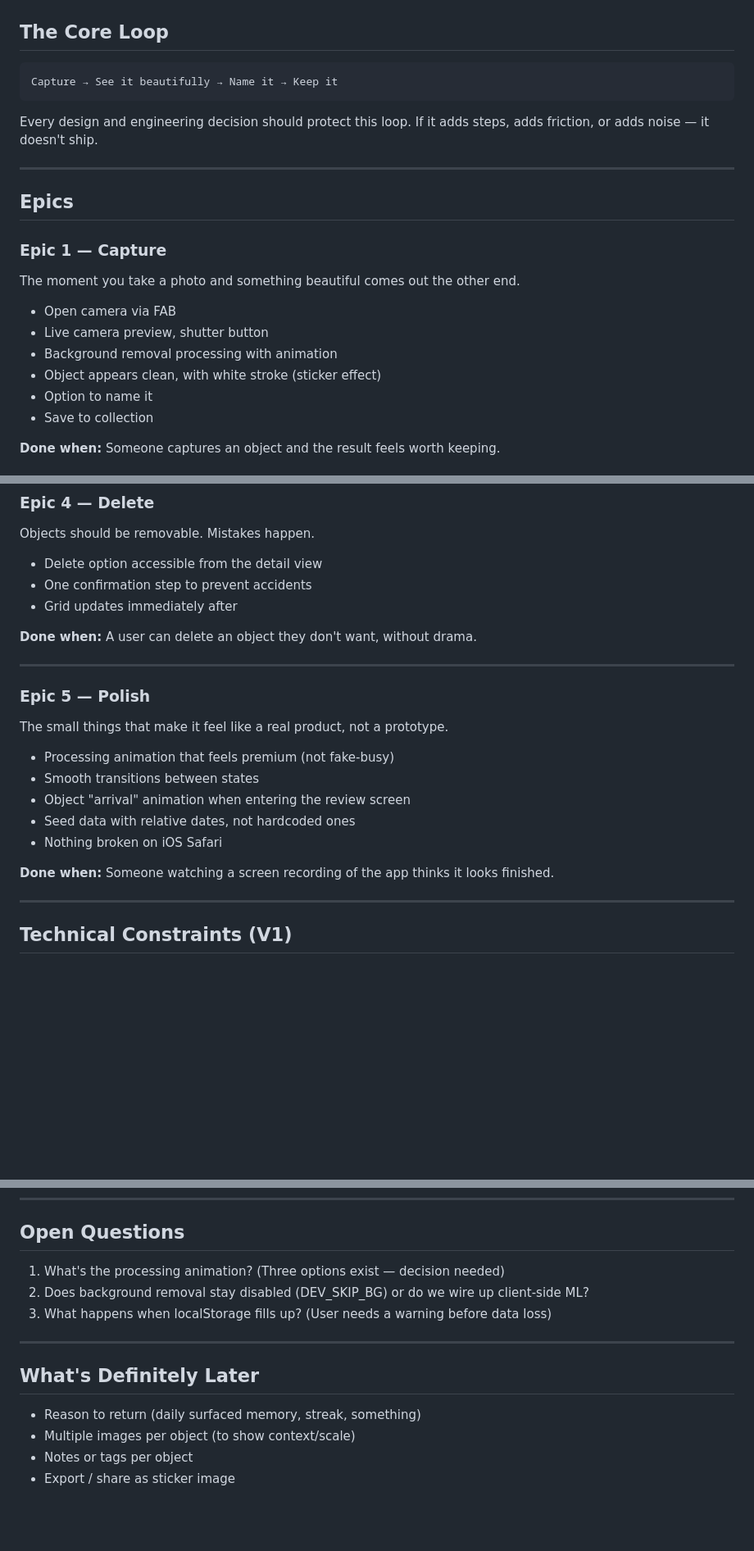
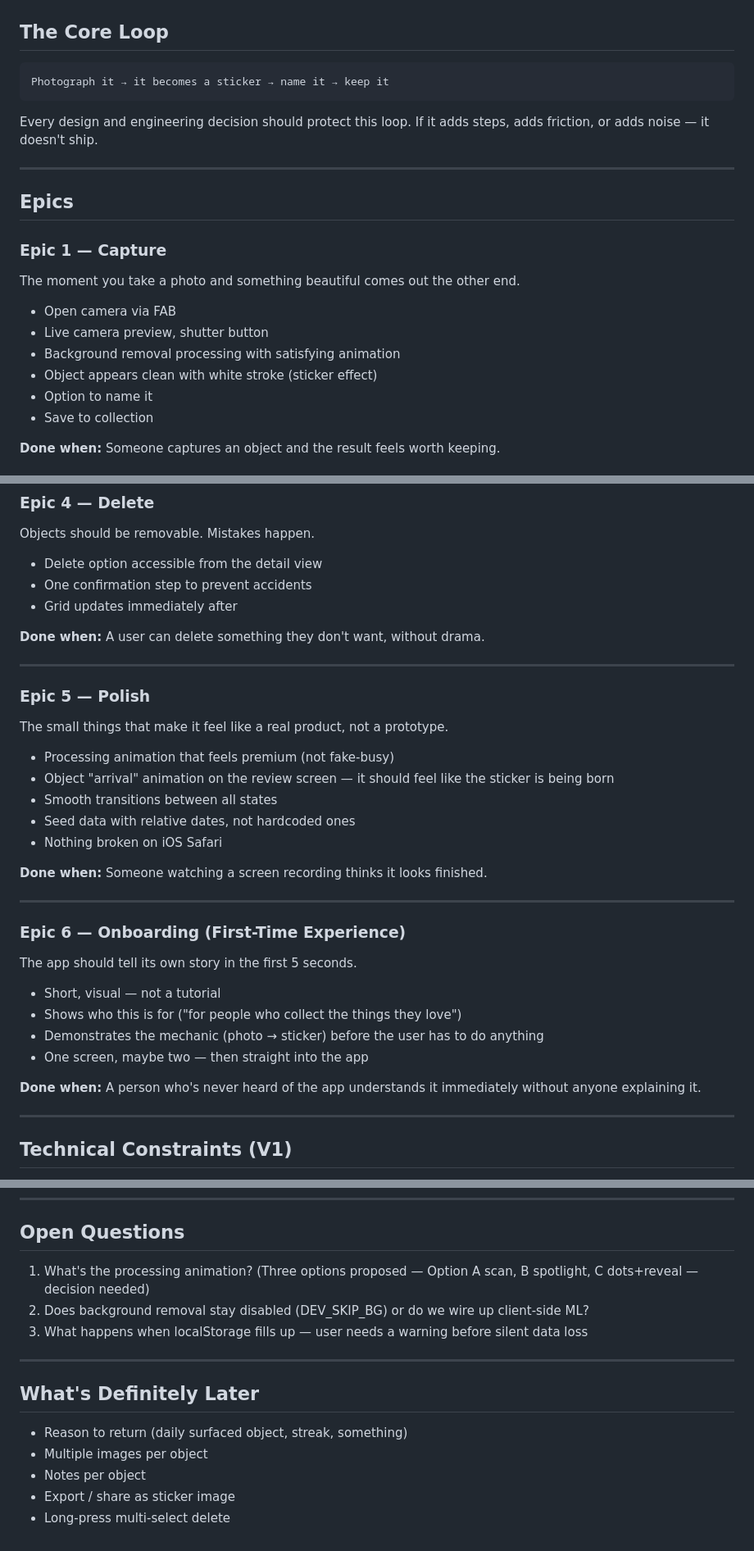
Before and after one commit to vidhidoshi09/pictureapp, a Markdown page: prd.md, 3 parts joined by grey strips. Shown at 82% size. Rendered like a GitHub page; blank space fills up the shorter version.

````diff
--- a/prd.md
+++ b/prd.md
@@ -61,7 +85,7 @@ These are not forever-nos. They are not-now-yeses.
 ## The Core Loop
 
 ```
-Capture → See it beautifully → Name it → Keep it
+Photograph it → it becomes a sticker → name it → keep it
 ```
 
 Every design and engineering decision should protect this loop. If it adds steps, adds friction, or adds noise — it doesn't ship.
@@ -75,8 +99,8 @@ The moment you take a photo and something beautiful comes out the other end.
 
 - Open camera via FAB
 - Live camera preview, shutter button
-- Background removal processing with animation
-- Object appears clean, with white stroke (sticker effect)
+- Background removal processing with satisfying animation
+- Object appears clean with white stroke (sticker effect)
 - Option to name it
 - Save to collection
 
@@ -114,7 +138,7 @@ Objects should be removable. Mistakes happen.
 - One confirmation step to prevent accidents
 - Grid updates immediately after
 
-**Done when:** A user can delete an object they don't want, without drama.
+**Done when:** A user can delete something they don't want, without drama.
 
 ---
 
@@ -122,12 +146,24 @@ Objects should be removable. Mistakes happen.
 The small things that make it feel like a real product, not a prototype.
 
 - Processing animation that feels premium (not fake-busy)
-- Smooth transitions between states
-- Object "arrival" animation when entering the review screen
+- Object "arrival" animation on the review screen — it should feel like the sticker is being born
+- Smooth transitions between all states
 - Seed data with relative dates, not hardcoded ones
 - Nothing broken on iOS Safari
 
-**Done when:** Someone watching a screen recording of the app thinks it looks finished.
+**Done when:** Someone watching a screen recording thinks it looks finished.
+
+---
+
+### Epic 6 — Onboarding (First-Time Experience)
+The app should tell its own story in the first 5 seconds.
+
+- Short, visual — not a tutorial
+- Shows who this is for ("for people who collect the things they love")
+- Demonstrates the mechanic (photo → sticker) before the user has to do anything
+- One screen, maybe two — then straight into the app
+
+**Done when:** A person who's never heard of the app understands it immediately without anyone explaining it.
 
 ---
 
@@ -143,15 +179,16 @@ The small things that make it feel like a real product, not a prototype.
 
 ## Open Questions
 
-1. What's the processing animation? (Three options exist — decision needed)
+1. What's the processing animation? (Three options proposed — Option A scan, B spotlight, C dots+reveal — decision needed)
 2. Does background removal stay disabled (DEV_SKIP_BG) or do we wire up client-side ML?
-3. What happens when localStorage fills up? (User needs a warning before data loss)
+3. What happens when localStorage fills up — user needs a warning before silent data loss
 
 ---
 
 ## What's Definitely Later
 
-- Reason to return (daily surfaced memory, streak, something)
-- Multiple images per object (to show context/scale)
-- Notes or tags per object
+- Reason to return (daily surfaced object, streak, something)
+- Multiple images per object
+- Notes per object
 - Export / share as sticker image
+- Long-press multi-select delete
````
Also changed, not shown: other parts of prd.md (+35 -11 lines).
